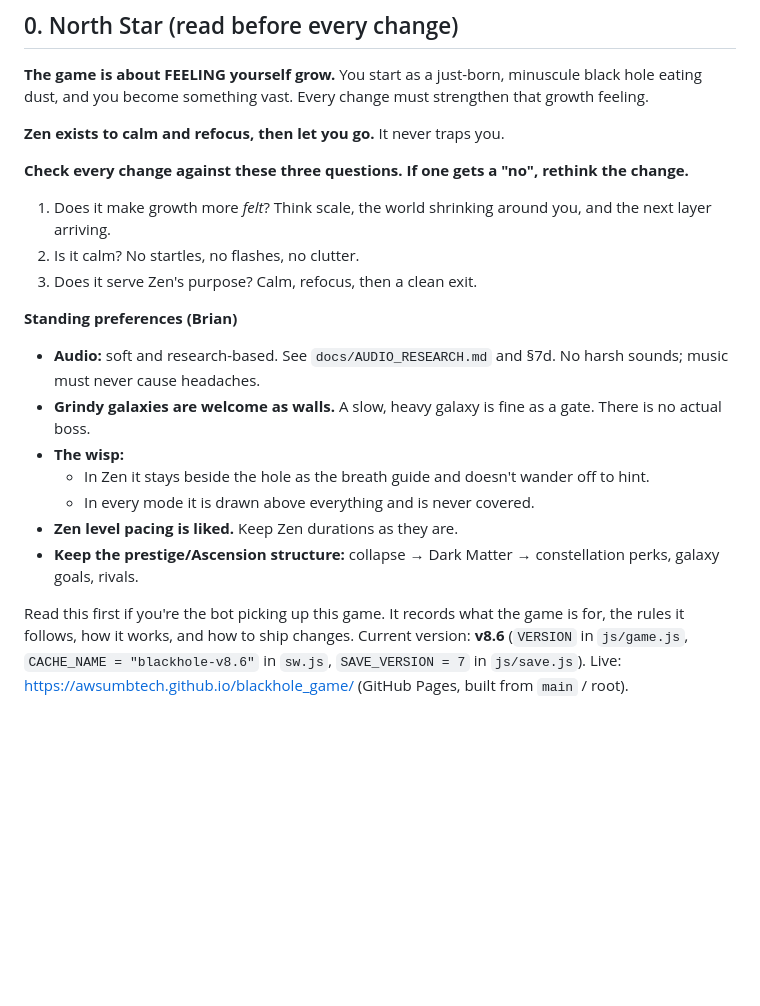
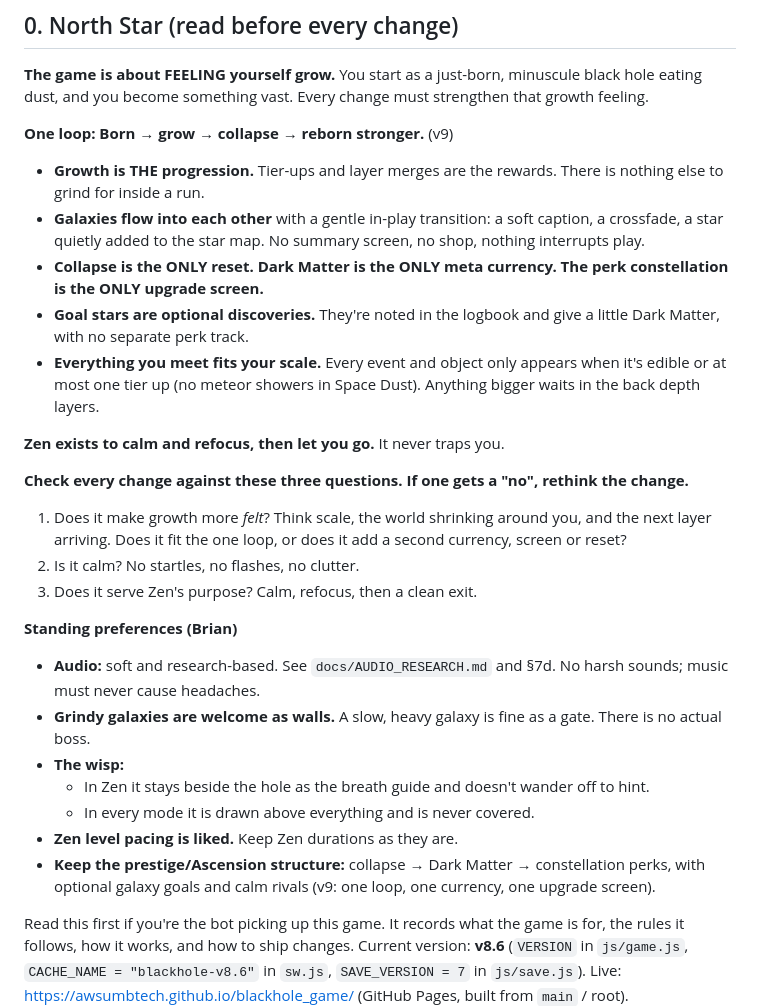
Before and after one commit to awsumbtech/blackhole_game, a Markdown page: DESIGN.md, the part around the change. GitHub-like rendering; blank space fills up the shorter version.

Commit message:
DESIGN §0: the single loop (born, grow, collapse, reborn stronger); one reset, one currency, one upgrade screen

```diff
--- a/DESIGN.md
+++ b/DESIGN.md
@@ -5,10 +5,17 @@
 **The game is about FEELING yourself grow.** You start as a just-born, minuscule black hole eating
 dust, and you become something vast. Every change must strengthen that growth feeling.
 
+**One loop: Born → grow → collapse → reborn stronger.** (v9)
+- **Growth is THE progression.** Tier-ups and layer merges are the rewards. There is nothing else to grind for inside a run.
+- **Galaxies flow into each other** with a gentle in-play transition: a soft caption, a crossfade, a star quietly added to the star map. No summary screen, no shop, nothing interrupts play.
+- **Collapse is the ONLY reset.** **Dark Matter is the ONLY meta currency.** **The perk constellation is the ONLY upgrade screen.**
+- **Goal stars are optional discoveries.** They're noted in the logbook and give a little Dark Matter, with no separate perk track.
+- **Everything you meet fits your scale.** Every event and object only appears when it's edible or at most one tier up (no meteor showers in Space Dust). Anything bigger waits in the back depth layers.
+
 **Zen exists to calm and refocus, then let you go.** It never traps you.
 
 **Check every change against these three questions. If one gets a "no", rethink the change.**
-1. Does it make growth more *felt*? Think scale, the world shrinking around you, and the next layer arriving.
+1. Does it make growth more *felt*? Think scale, the world shrinking around you, and the next layer arriving. Does it fit the one loop, or does it add a second currency, screen or reset?
 2. Is it calm? No startles, no flashes, no clutter.
 3. Does it serve Zen's purpose? Calm, refocus, then a clean exit.
 
@@ -19,7 +26,7 @@ dust, and you become something vast. Every change must strengthen that growth fe
   - In Zen it stays beside the hole as the breath guide and doesn't wander off to hint.
   - In every mode it is drawn above everything and is never covered.
 - **Zen level pacing is liked.** Keep Zen durations as they are.
-- **Keep the prestige/Ascension structure:** collapse → Dark Matter → constellation perks, galaxy goals, rivals.
+- **Keep the prestige/Ascension structure:** collapse → Dark Matter → constellation perks, with optional galaxy goals and calm rivals (v9: one loop, one currency, one upgrade screen).
 
 Read this first if you're the bot picking up this game. It records what the game is for, the
 rules it follows, how it works, and how to ship changes. Current version: **v8.6**
```
